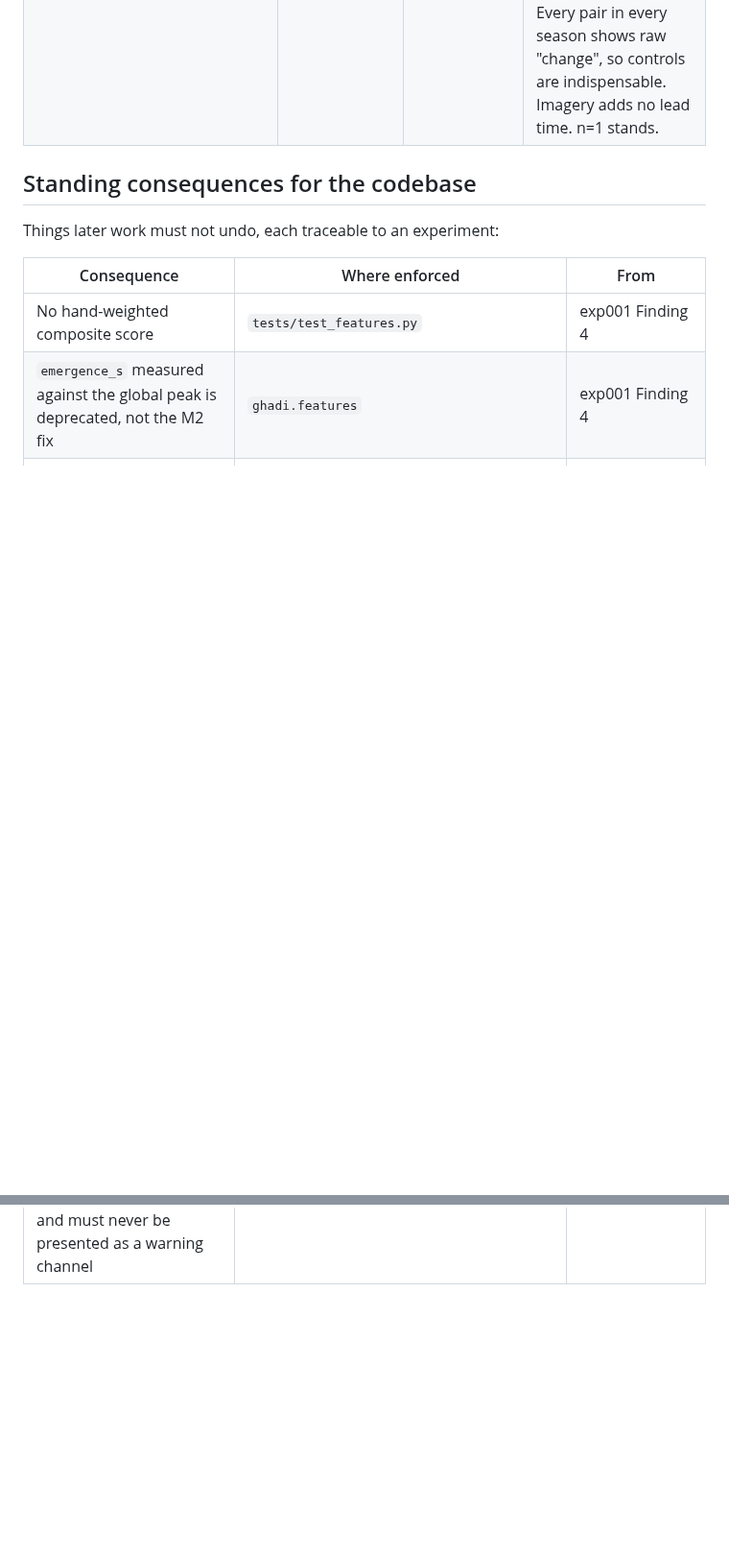
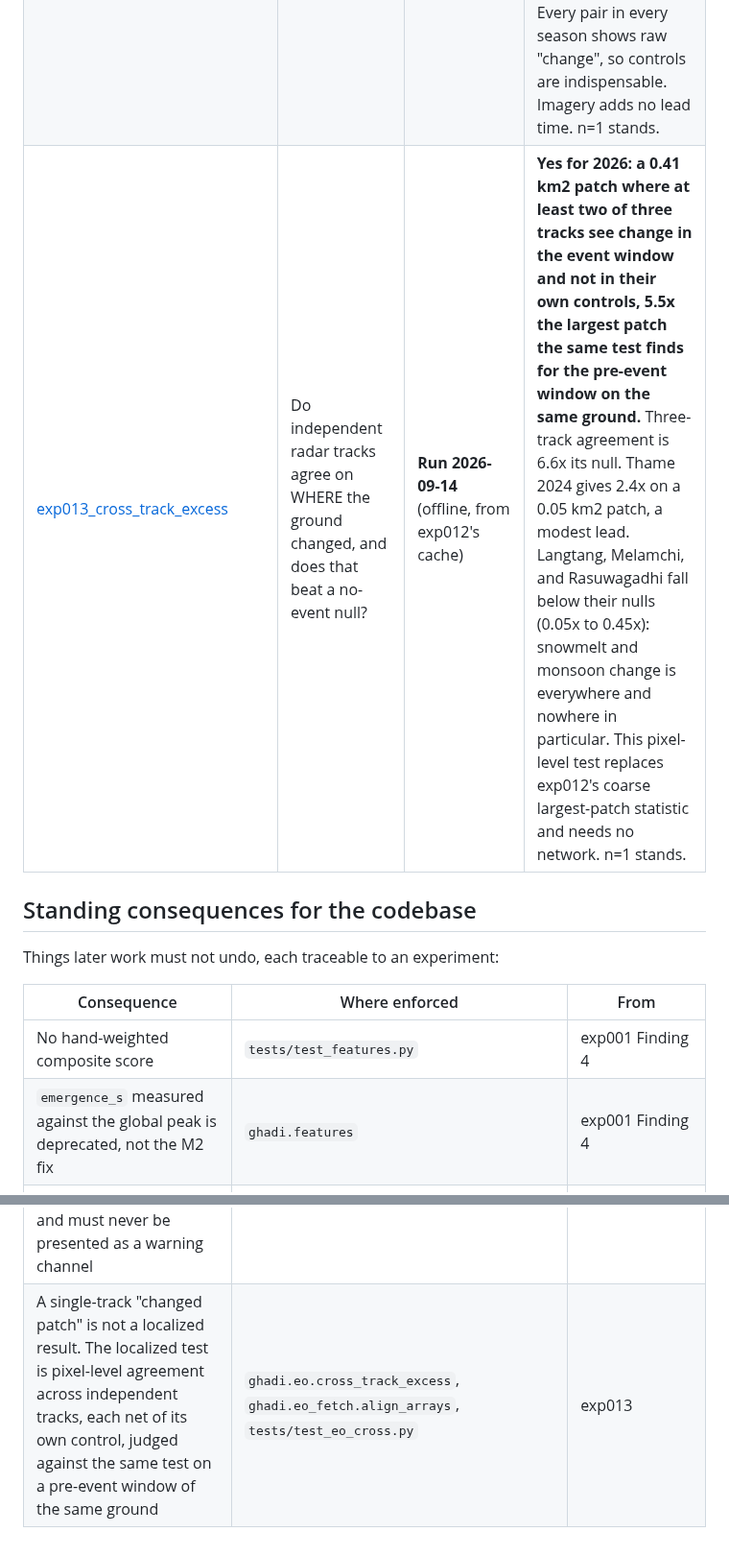
Before and after one commit to uditmahato/ghadi, a Markdown page: docs/EXPERIMENTS.md, 2 parts joined by grey strips. Shown at 96% size. GitHub-like rendering; blank space fills up the shorter version.

```diff
--- a/docs/EXPERIMENTS.md
+++ b/docs/EXPERIMENTS.md
@@ -17,6 +17,7 @@ never an edit to an old one. Negative results are committed, not deleted.
 | [exp010_second_station](../experiments/exp010_second_station/FINDINGS.md) | Does the spectral separation reproduce on a second station? | **Run 2026-09-06** | **Yes, and more strongly — the separation is source physics, not an NK.KKN site effect.** On IO.EVN (131 km, independent site) the cascade sits even further into the low-frequency tail: LF/HF 15.07 vs earthquake median 2.22, overlap 4.5% (6/132) vs NK.KKN's 17.2%. Magnitude confound persists but weaker (+0.26/-0.31); distance confound now visible (IO.EVN has real near-field coverage). Same physical event, so the positive class is still n=1 — this corroborates the feature across stations, not the population. |
 | [exp011_lead_time_headline](../experiments/exp011_lead_time_headline/FINDINGS.md) | How many minutes of warning would the 2026 event have delivered to each settlement? | **Run 2026-09-07** (offline) | **Bidur ~36–37 min, Syabrubesi ~9–10, Timure 2–3 — and pipeline latency barely moves it.** Lead time is set by the water's travel, not detection speed, so a faster pipeline is not where the warning comes from. Bidur is winnable and reality agrees (it evacuated on ~14 min notice, inside the model's 18 min at a 20-min alert). **Timure is not a latency problem** — at ~4 min surge arrival it is below the actionable floor in every scenario including 30 s. n=1. |
 | [exp012_satellite_confirmation](../experiments/exp012_satellite_confirmation/FINDINGS.md) | Can radar imagery confirm the 2026 source, and find the other events? | **Run 2026-09-10** (Sentinel-1, Planetary Computer) | **The 2026 source is confirmed independently of the seismic record.** On two of three tracks the event pair's changed patch is 3.3x and 4.0x its own pre-event control (floor 2.0x, fixed beforehand); the third is 1.85x. All three tracks put their largest patch in one cluster about 3 km across, 4 to 6 km north of the catalogued point, inside its 8 km uncertainty. **No other candidate is cleanly confirmed**: snowmelt and monsoon controls of 1 to 13 km2 swamp Langtang, Melamchi, and Rasuwagadhi; Thame shows two tracks agreeing to 0.3 km with one marginally above background, a lead not a label. Jure predates the archive. Every pair in every season shows raw "change", so controls are indispensable. Imagery adds no lead time. n=1 stands. |
+| [exp013_cross_track_excess](../experiments/exp013_cross_track_excess/FINDINGS.md) | Do independent radar tracks agree on WHERE the ground changed, and does that beat a no-event null? | **Run 2026-09-14** (offline, from exp012's cache) | **Yes for 2026: a 0.41 km2 patch where at least two of three tracks see change in the event window and not in their own controls, 5.5x the largest patch the same test finds for the pre-event window on the same ground.** Three-track agreement is 6.6x its null. Thame 2024 gives 2.4x on a 0.05 km2 patch, a modest lead. Langtang, Melamchi, and Rasuwagadhi fall below their nulls (0.05x to 0.45x): snowmelt and monsoon change is everywhere and nowhere in particular. This pixel-level test replaces exp012's coarse largest-patch statistic and needs no network. n=1 stands. |
 
 ## Standing consequences for the codebase
 
@@ -55,3 +56,4 @@ Things later work must not undo, each traceable to an experiment:
 | A raw radar change threshold is not a verdict: every pair in every season shows "change". An event pair counts only if its largest patch is at least 2.0x a same-track pre-event control, a ratio fixed before the 2026 pairs were seen | `ghadi.eo.compare_to_control`, `tests/test_eo_control.py` | exp012 |
 | When too little of a region is usable the verdict is **inconclusive**, never "no change": a scene nobody could see is not a scene where nothing happened | `ghadi.eo`, `tests/test_eo.py` | exp012 |
 | Satellite imagery is analysis path only and adds no lead time; it confirms WHERE and bounds WHEN to the interval between passes, and must never be presented as a warning channel | `docs/ARCHITECTURE.md`, `ghadi.eo` docstring, dashboard satellite panel | exp012 |
+| A single-track "changed patch" is not a localized result. The localized test is pixel-level agreement across independent tracks, each net of its own control, judged against the same test on a pre-event window of the same ground | `ghadi.eo.cross_track_excess`, `ghadi.eo_fetch.align_arrays`, `tests/test_eo_cross.py` | exp013 |
```
Also changed, not shown: README.md (+2 -0 lines), experiments/exp013_cross_track_excess/FINDINGS.md (added, +88 -0 lines), docs/images/hero_warning.png, 6 other files.
